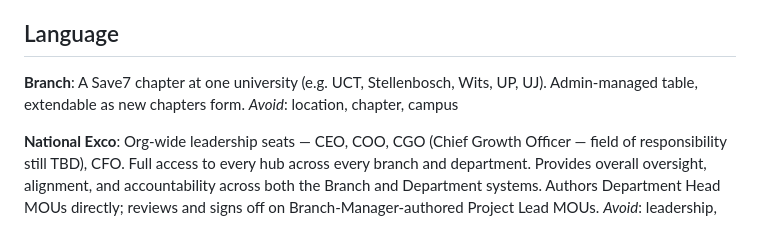
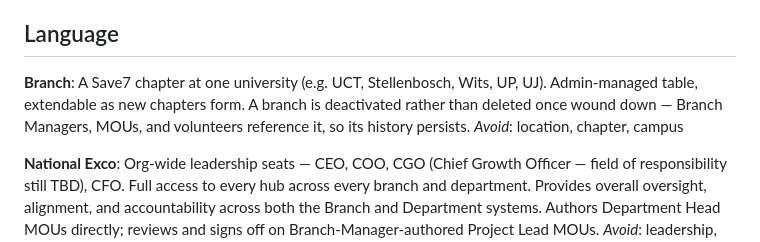
Before and after one commit to zzubyr7x/Nerve-Center, a Markdown page: CONTEXT.md, the part around the change. Rendered like a GitHub page.

Commit message:
Document Branch deactivation rule in glossary
Branch is deactivated rather than deleted once wound down, since
Branch Managers, MOUs, and volunteers reference it — settled while
resolving issue #4's admin UI.

Co-Authored-By: Claude Sonnet 5 <noreply@anthropic.com>

```diff
--- a/CONTEXT.md
+++ b/CONTEXT.md
@@ -5,7 +5,7 @@ Internal ops platform for Save7, a student-run organization operating across uni
 ## Language
 
 **Branch**:
-A Save7 chapter at one university (e.g. UCT, Stellenbosch, Wits, UP, UJ). Admin-managed table, extendable as new chapters form.
+A Save7 chapter at one university (e.g. UCT, Stellenbosch, Wits, UP, UJ). Admin-managed table, extendable as new chapters form. A branch is deactivated rather than deleted once wound down — Branch Managers, MOUs, and volunteers reference it, so its history persists.
 _Avoid_: location, chapter, campus
 
 **National Exco**:
```
